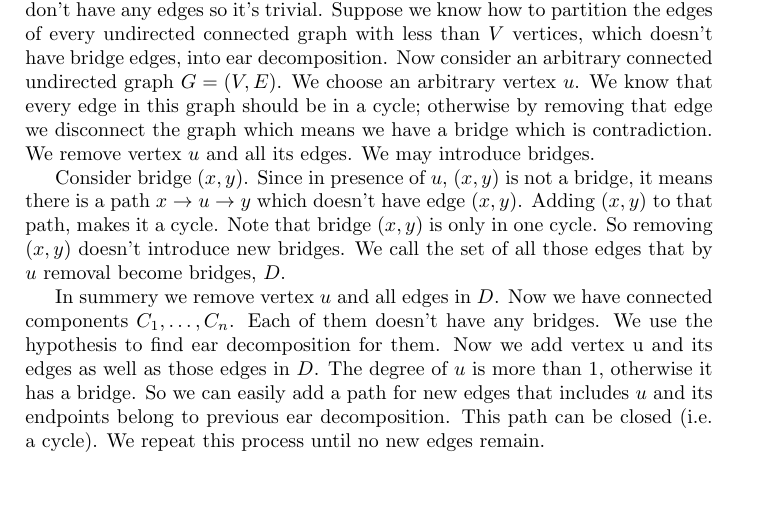
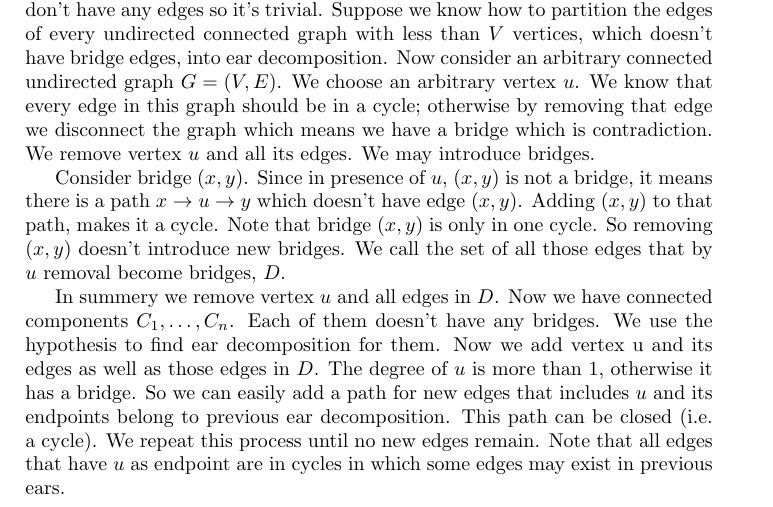
Before and after one commit to QSaman/AlgorithmsACreativeApproach, a LaTeX thesis (AlgorithmsACreativeApproach.tex): part of page 22 of 22, cut so that both start at the same text. Compiled offline with pdfLaTeX.

Commit message:
Update exercise 33 of chapter 2 solution

```diff
--- a/AlgorithmsACreativeApproach.tex
+++ b/AlgorithmsACreativeApproach.tex
@@ -637,5 +637,5 @@ uint64_t fibonacci(int n) //O(logn)
 	For more information read this CodeForces \href{https://codeforces.com/blog/entry/80932}{article} and this Wikipedia \href{https://en.wikipedia.org/wiki/Ear_decomposition}{article}.
 	\par We choose the number of vertices as induction parameters. If $|V| = 1$ we don't have any edges so it's trivial. Suppose we know how to partition the edges of every undirected connected graph with less than $V$ vertices, which doesn't have bridge edges, into ear decomposition. Now consider an arbitrary connected undirected graph $G = (V, E)$. We choose an arbitrary vertex $u$. We know that every edge in this graph should be in a cycle; otherwise by removing that edge we disconnect the graph which means we have a bridge which is contradiction. We remove vertex $u$ and all its edges. We may introduce bridges.
 	\par Consider bridge $(x, y)$. Since in presence of $u$, $(x, y)$ is not a bridge, it means there is a path $x \to u \to y$ which doesn't have edge $(x, y)$. Adding $(x, y)$ to that path, makes it a cycle. Note that bridge $(x, y)$ is only in one cycle. So removing $(x, y)$ doesn't introduce new bridges. We call the set of all those edges that by $u$ removal become bridges, $D$.
-	\par In summery we remove vertex $u$ and all edges in $D$. Now we have connected components $C_1, \dots, C_n$. Each of them doesn't have any bridges. We use the hypothesis to find ear decomposition for them. Now we add vertex u and its edges as well as those edges in $D$. The degree of $u$ is more than 1, otherwise it has a bridge. So we can easily add a path for new edges that includes $u$ and its endpoints belong to previous ear decomposition. This path can be closed (i.e. a cycle). We repeat this process until no new edges remain.
+	\par In summery we remove vertex $u$ and all edges in $D$. Now we have connected components $C_1, \dots, C_n$. Each of them doesn't have any bridges. We use the hypothesis to find ear decomposition for them. Now we add vertex u and its edges as well as those edges in $D$. The degree of $u$ is more than 1, otherwise it has a bridge. So we can easily add a path for new edges that includes $u$ and its endpoints belong to previous ear decomposition. This path can be closed (i.e. a cycle). We repeat this process until no new edges remain. Note that all edges that have $u$ as endpoint are in cycles in which some edges may exist in previous ears.
 \end{document}
```
Also changed, not shown: AlgorithmsACreativeApproach.pdf.
